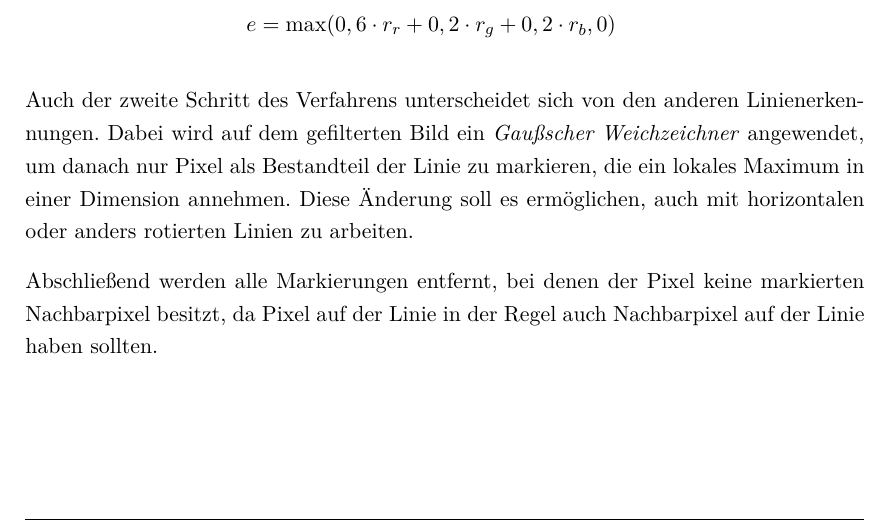
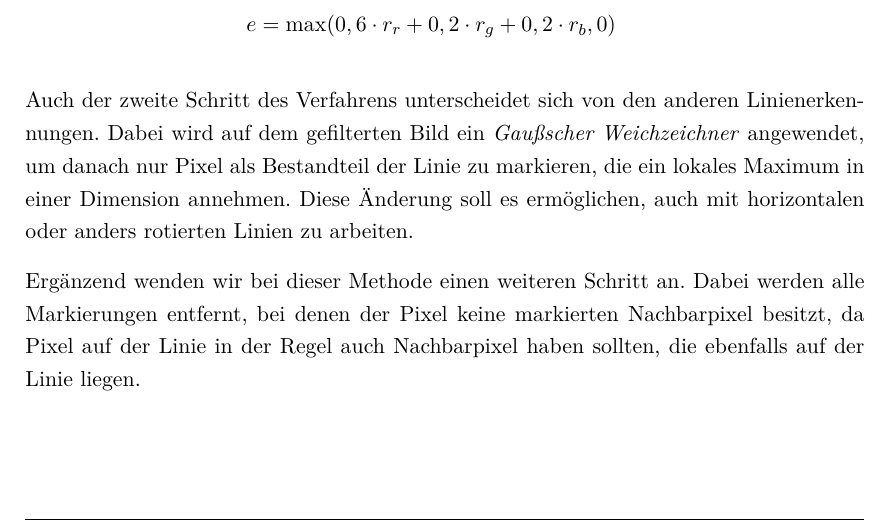
Before and after one commit to Gerold31/Streifenprojektion, a LaTeX document (ausarbeitung/Streifenprojektion.tex): part of page 16 of 30, cut so that both start at the same text. Compiled offline with pdfLaTeX.

Commit message:
Change text about third step of Peak.

```diff
--- a/ausarbeitung/Streifenprojektion.tex
+++ b/ausarbeitung/Streifenprojektion.tex
@@ -404,7 +407,7 @@ Der zweite Schritt des Verfahrens verläuft Analog zu Diff.
 
 Auch der zweite Schritt des Verfahrens unterscheidet sich von den anderen Linienerkennungen. Dabei wird auf dem gefilterten Bild ein \emph{Gaußscher Weichzeichner} angewendet, um danach nur Pixel als Bestandteil der Linie zu markieren, die ein lokales Maximum in einer Dimension annehmen. Diese Änderung soll es ermöglichen, auch mit horizontalen oder anders rotierten Linien zu arbeiten.
 
-Abschließend werden alle Markierungen entfernt, bei denen der Pixel keine markierten Nachbarpixel besitzt, da Pixel auf der Linie in der Regel auch Nachbarpixel auf der Linie haben sollten.
+Ergänzend wenden wir bei dieser Methode einen weiteren Schritt an. Dabei werden alle Markierungen entfernt, bei denen der Pixel keine markierten Nachbarpixel besitzt, da Pixel auf der Linie in der Regel auch Nachbarpixel haben sollten, die ebenfalls auf der Linie liegen.
 
 \subsection{Rekonstruktion}
 
```
Also changed, not shown: ausarbeitung/Streifenprojektion.tex (5 more changed lines).
